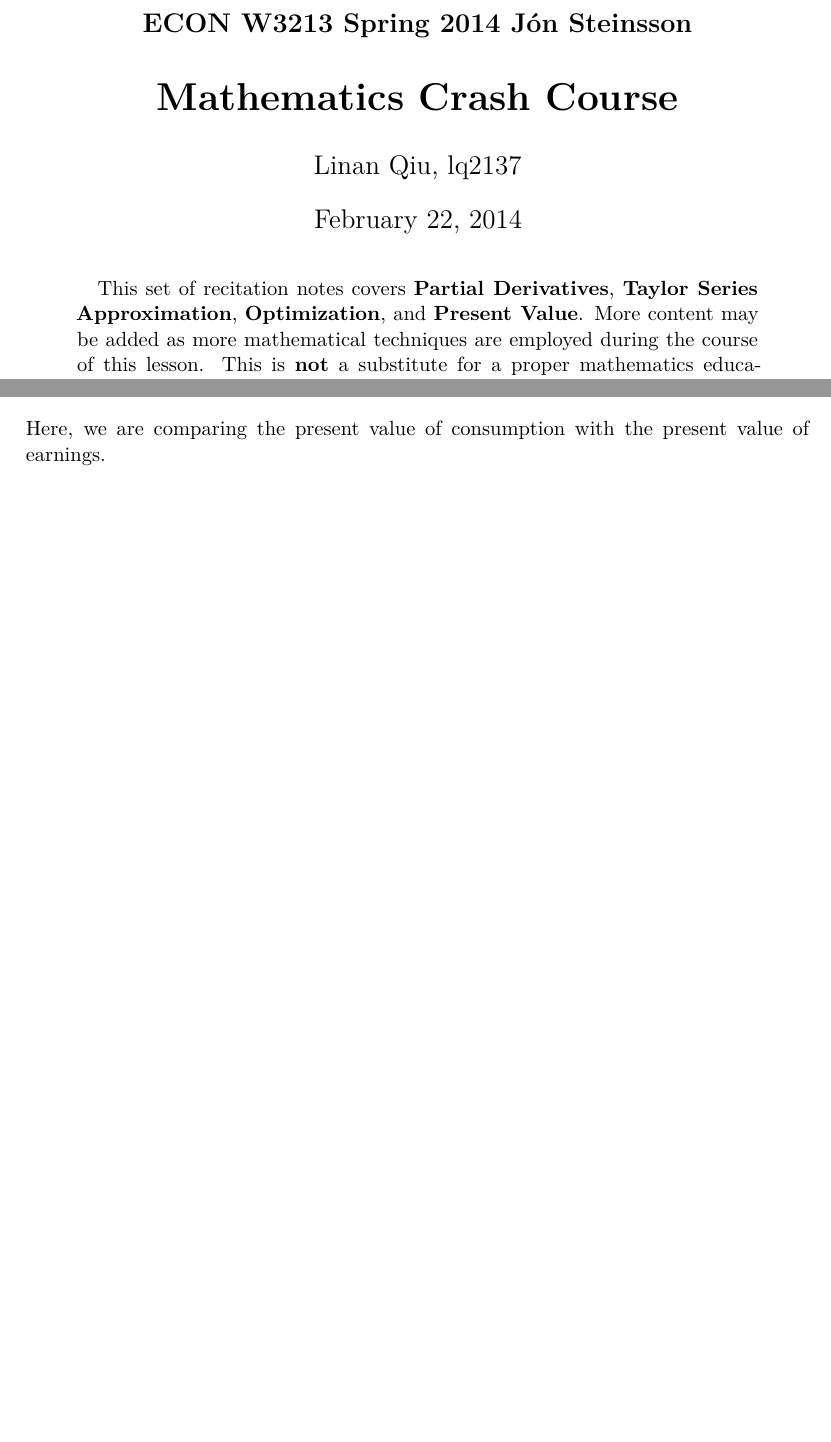
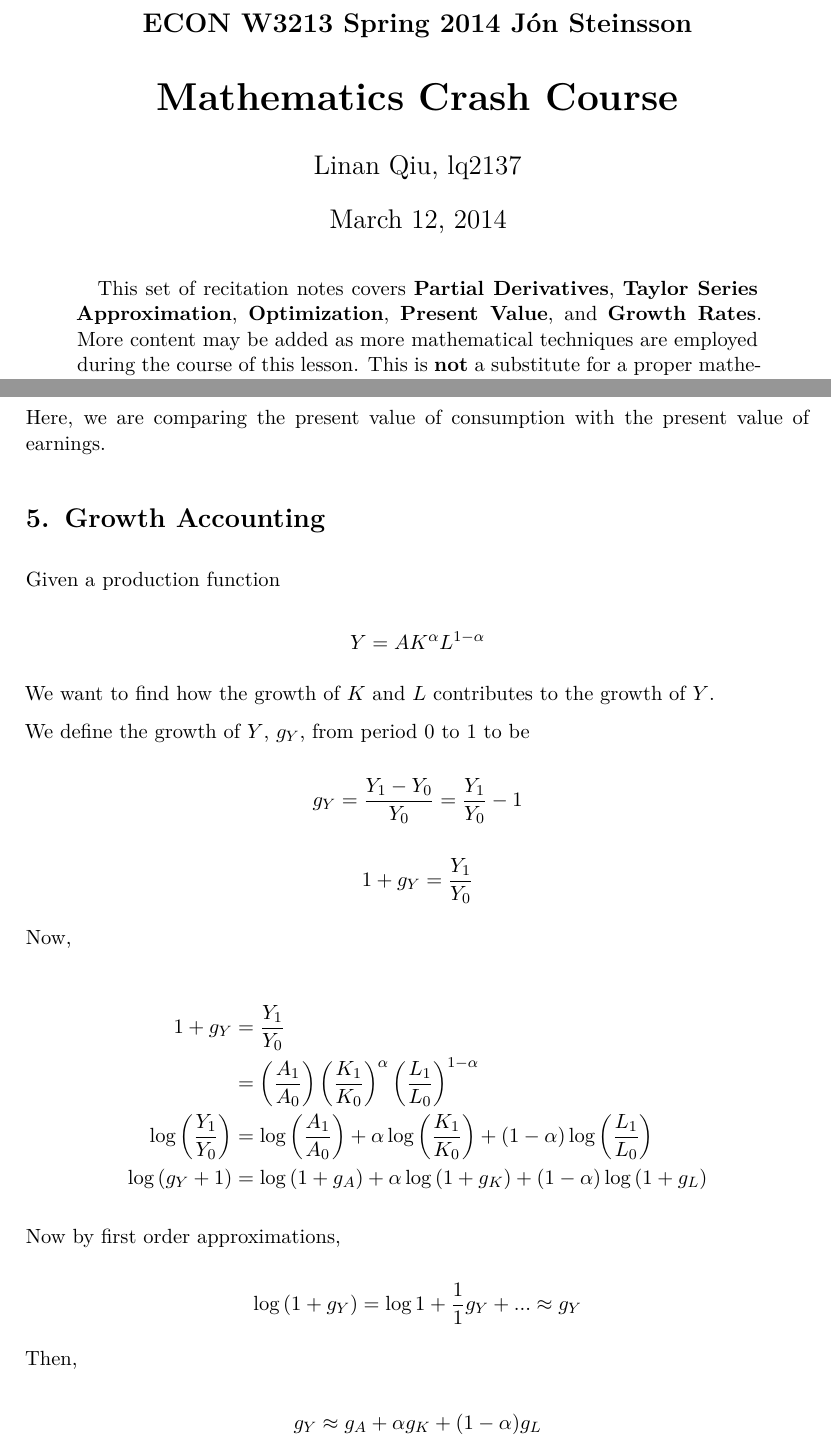
Before and after one commit to linanqiu/econ-w3213-recitation-notes, a LaTeX paper (00 Mathematics Crash Course.tex): two parts of pages 1 and 13 of 13, joined at a grey line, cut so that both start at the same text, the shorter picture padded with empty space. The pictures show the PDF file 00 Mathematics Crash Course.pdf that the author committed with the source.

Commit message:
Added growth rates to crash course

```diff
--- a/00 Mathematics Crash Course.tex
+++ b/00 Mathematics Crash Course.tex
@@ -13,7 +13,7 @@
 \maketitle
 
 \begin{abstract}
-This set of recitation notes covers \textbf{Partial Derivatives}, \textbf{Taylor Series Approximation}, \textbf{Optimization}, and \textbf{Present Value}. More content may be added as more mathematical techniques are employed during the course of this lesson. This is \textbf{not} a substitute for a proper mathematics education. That being said, we do want to apply all that intellectual shebang to something more than 2D curves and 3D planes right? Attaboy.
+This set of recitation notes covers \textbf{Partial Derivatives}, \textbf{Taylor Series Approximation}, \textbf{Optimization}, \textbf{Present Value}, and \textbf{Growth Rates}. More content may be added as more mathematical techniques are employed during the course of this lesson. This is \textbf{not} a substitute for a proper mathematics education. That being said, we do want to apply all that intellectual shebang to something more than 2D curves and 3D planes right? Attaboy.
 \end{abstract}
 
 \section{Partial Derivatives}
@@ -423,3 +423,16 @@ We apply this concept in \textbf{Consumption and Savings}.
 
 Here, we are comparing the present value of consumption with the present value of earnings.
 
+\section{Growth Accounting}
+
+Given a production function
+
+\[Y = AK^\alpha L^{1-\alpha}\]
+
+We want to find how the growth of $K$ and $L$ contributes to the growth of $Y$.
+
+We define the growth of $Y$, $g_Y$, from period 0 to 1 to be
+
+\[g_Y = \frac{Y_1-Y_0}{Y_0} = \frac{Y_1}{Y_0} - 1\]
+
+\[1 + g_Y = \frac{Y_1}{Y_0} \]
@@ -426 +445,17 @@ Here, we are comparing the present value of consumption with the present value o
+\log{\left(\frac{Y_1}{Y_0}\right)} &= \log{\left(\frac{A_1}{A_0}\right)} + \alpha \log{\left(\frac{K_1}{K_0}\right)} + (1-\alpha) \log{\left(\frac{L_1}{L_0}\right)} \\
+\log{(g_Y +1)} &= \log{(1 + g_A)} + \alpha \log{(1+g_K)} + (1-\alpha)\log{(1+g_L)}
+\end{align*}
+
+Now by first order approximations,
+
+\[ \log{(1+g_Y)} = \log{1} + \frac{1}{1} g_Y + ... \approx g_Y \]
+
+Then,
+
+\[g_Y \approx g_A + \alpha g_K + (1-\alpha) g_L \]
+
+
+
+
+
 \end{document}
```
Also changed, not shown: 00 Mathematics Crash Course.pdf, 00 Mathematics Crash Course.tex (6 more changed lines).
